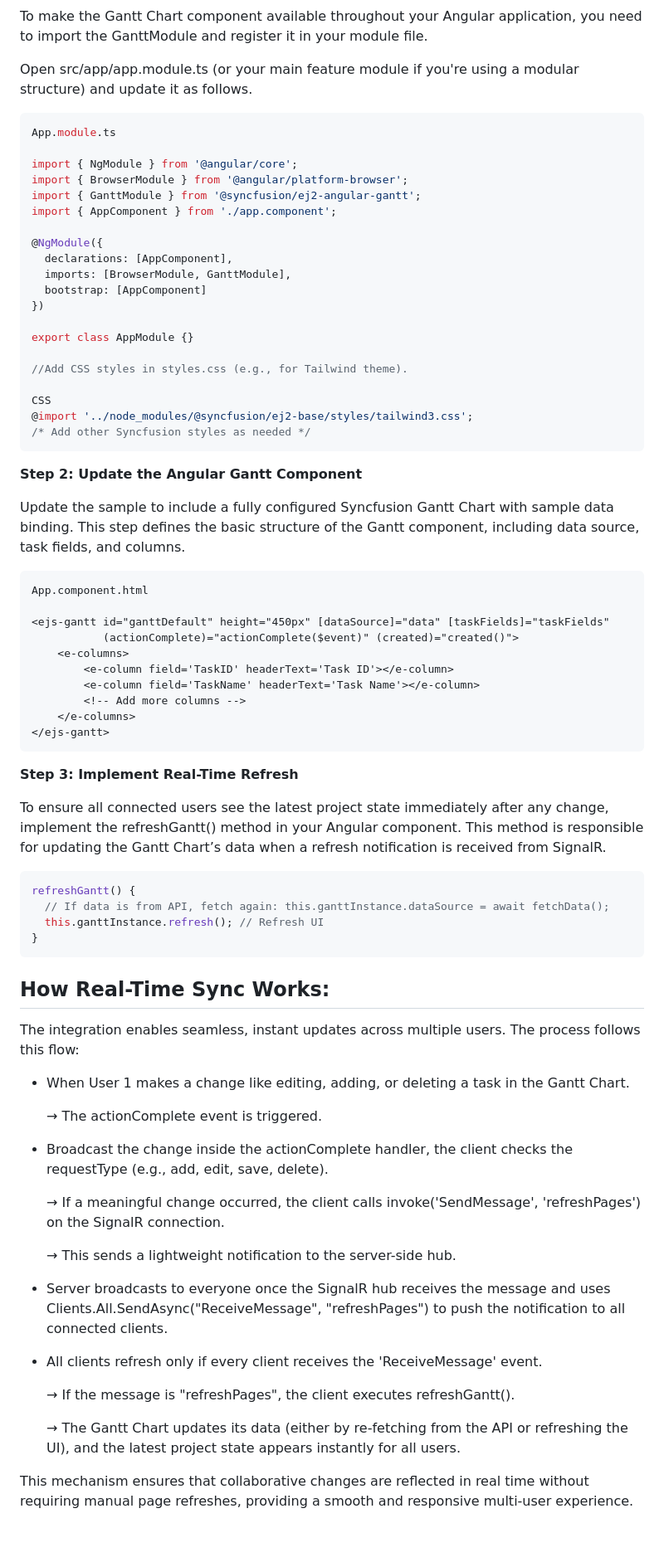
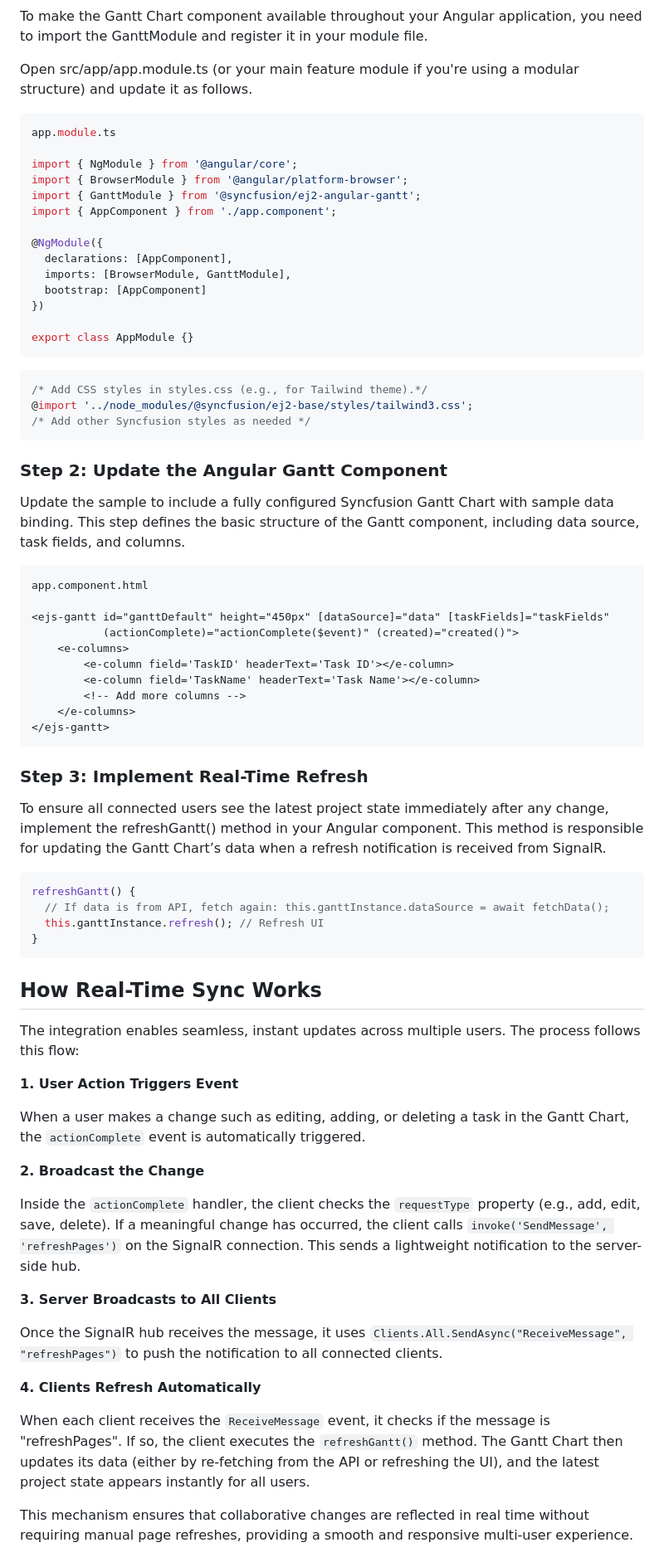
Before and after one commit to SyncfusionExamples/How-to-integrate-Syncfusion-Angular-GanttChart-with-SignalR, a Markdown page: README.md, the part around one of its changes. Shown at 83% size. Drawn GitHub-style; blank space fills up the shorter version.

````diff
--- a/README.md
+++ b/README.md
@@ -242,7 +228,7 @@ To make the Gantt Chart component available throughout your Angular application,
 Open src/app/app.module.ts (or your main feature module if you're using a modular structure) and update it as follows.
 
 ```ts
-App.module.ts
+app.module.ts
 
 import { NgModule } from '@angular/core';
 import { BrowserModule } from '@angular/platform-browser';
@@ -256,19 +242,20 @@ import { AppComponent } from './app.component';
 })
 
 export class AppModule {}
+```
 
-//Add CSS styles in styles.css (e.g., for Tailwind theme).
 
-CSS
+```CSS
+/* Add CSS styles in styles.css (e.g., for Tailwind theme).*/
 @import '../node_modules/@syncfusion/ej2-base/styles/tailwind3.css';
 /* Add other Syncfusion styles as needed */
 ```
-**Step 2: Update the Angular Gantt Component**
+### Step 2: Update the Angular Gantt Component
 
 Update the sample to include a fully configured Syncfusion Gantt Chart with sample data binding. This step defines the basic structure of the Gantt component, including data source, task fields, and columns.
 
 ```html
-App.component.html
+app.component.html
 
 <ejs-gantt id="ganttDefault" height="450px" [dataSource]="data" [taskFields]="taskFields"
            (actionComplete)="actionComplete($event)" (created)="created()">
@@ -280,7 +267,7 @@ App.component.html
 </ejs-gantt>
 ```
 
-**Step 3: Implement Real-Time Refresh**
+### Step 3: Implement Real-Time Refresh
 
 To ensure all connected users see the latest project state immediately after any change, implement the refreshGantt() method in your Angular component. This method is responsible for updating the Gantt Chart’s data when a refresh notification is received from SignalR.
 
@@ -290,27 +277,25 @@ refreshGantt() {
   this.ganttInstance.refresh(); // Refresh UI
 }
 ```
-## How Real-Time Sync Works:
+## How Real-Time Sync Works
 
 The integration enables seamless, instant updates across multiple users. The process follows this flow:
 
-- When User 1 makes a change like editing, adding, or deleting a task in the Gantt Chart.
+**1. User Action Triggers Event**
 
-    → The actionComplete event is triggered.
+When a user makes a change such as editing, adding, or deleting a task in the Gantt Chart, the `actionComplete` event is automatically triggered.
 
-- Broadcast the change inside the actionComplete handler, the client checks the requestType (e.g., add, edit, save, delete).
+**2. Broadcast the Change**
 
-  → If a meaningful change occurred, the client calls invoke('SendMessage', 'refreshPages') on the SignalR connection.
+Inside the `actionComplete` handler, the client checks the `requestType` property (e.g., add, edit, save, delete). If a meaningful change has occurred, the client calls `invoke('SendMessage', 'refreshPages')` on the SignalR connection. This sends a lightweight notification to the server-side hub.
 
-  → This sends a lightweight notification to the server-side hub.
+**3. Server Broadcasts to All Clients**
 
-- Server broadcasts to everyone once the SignalR hub receives the message and uses Clients.All.SendAsync("ReceiveMessage", "refreshPages") to push the notification to all connected clients.
+Once the SignalR hub receives the message, it uses `Clients.All.SendAsync("ReceiveMessage", "refreshPages")` to push the notification to all connected clients.
 
-- All clients refresh only if every client receives the 'ReceiveMessage' event.
+**4. Clients Refresh Automatically**
 
-    → If the message is "refreshPages", the client executes refreshGantt().
-
-    → The Gantt Chart updates its data (either by re-fetching from the API or refreshing the UI), and the latest project state appears instantly for all users.
+When each client receives the `ReceiveMessage` event, it checks if the message is "refreshPages". If so, the client executes the `refreshGantt()` method. The Gantt Chart then updates its data (either by re-fetching from the API or refreshing the UI), and the latest project state appears instantly for all users.
 
 This mechanism ensures that collaborative changes are reflected in real time without requiring manual page refreshes, providing a smooth and responsive multi-user experience.
 
````
Also changed, not shown: other parts of README.md (+166 -126 lines).
